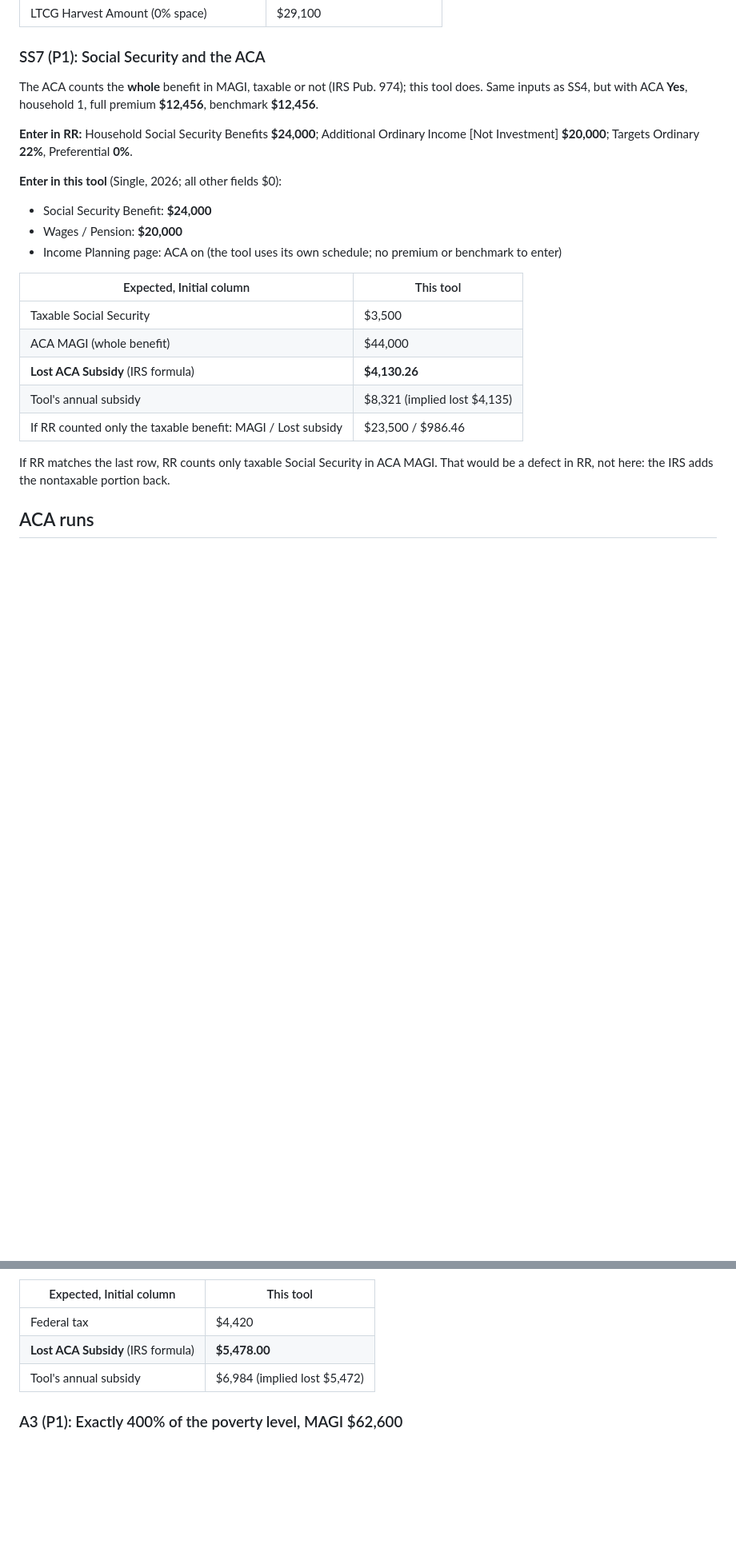
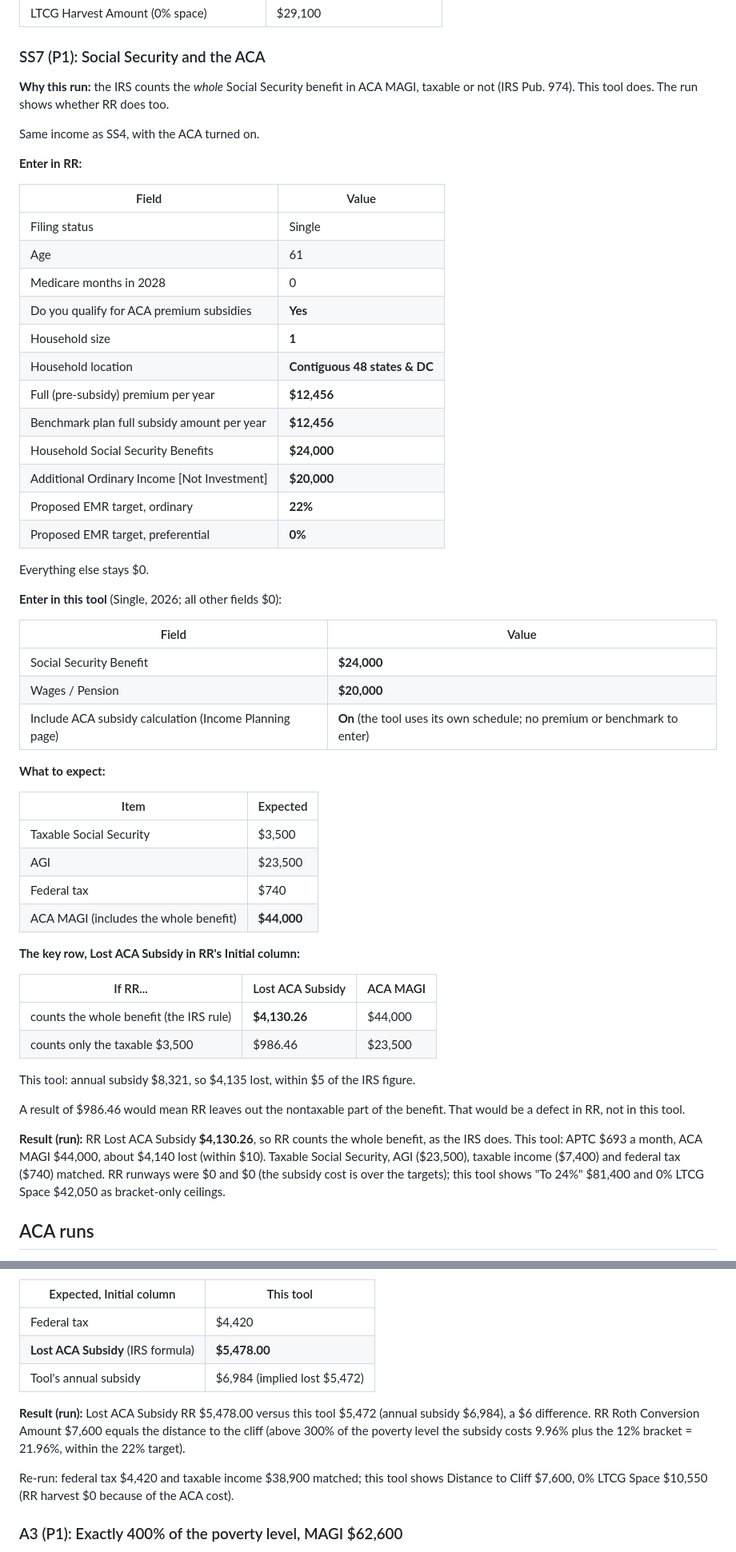
Before and after one commit to rdsteele/retirement-income-planner, a Markdown page: docs/rr-comparison-worksheet.md, 2 parts joined by grey strips. Shown at 80% size. Drawn GitHub-style; blank space fills up the shorter version.

Commit message:
docs: record RR comparison results, runway meaning and EMR sweep check
Co-Authored-By: Claude Sonnet 5.5 <noreply@anthropic.com>

```diff
--- a/docs/rr-comparison-worksheet.md
+++ b/docs/rr-comparison-worksheet.md
@@ -425,25 +436,58 @@ PI 26,000 + 15,000 = 41,000: 4,500 + 85% x 7,000.
 
 ### SS7 (P1): Social Security and the ACA
 
-The ACA counts the **whole** benefit in MAGI, taxable or not (IRS Pub. 974); this tool does. Same inputs as SS4, but with ACA **Yes**, household 1, full premium **$12,456**, benchmark **$12,456**.
+**Why this run:** the IRS counts the *whole* Social Security benefit in ACA MAGI, taxable or not (IRS Pub. 974). This tool does. The run shows whether RR does too.
 
-**Enter in RR:** Household Social Security Benefits **$24,000**; Additional Ordinary Income [Not Investment] **$20,000**; Targets Ordinary **22%**, Preferential **0%**.
+Same income as SS4, with the ACA turned on.
+
+**Enter in RR:**
+
+| Field | Value |
+|---|---|
+| Filing status | Single |
+| Age | 61 |
+| Medicare months in 2028 | 0 |
+| Do you qualify for ACA premium subsidies | **Yes** |
+| Household size | **1** |
+| Household location | **Contiguous 48 states & DC** |
+| Full (pre-subsidy) premium per year | **$12,456** |
+| Benchmark plan full subsidy amount per year | **$12,456** |
+| Household Social Security Benefits | **$24,000** |
+| Additional Ordinary Income [Not Investment] | **$20,000** |
+| Proposed EMR target, ordinary | **22%** |
+| Proposed EMR target, preferential | **0%** |
+
+Everything else stays $0.
 
 **Enter in this tool** (Single, 2026; all other fields $0):
 
-- Social Security Benefit: **$24,000**
-- Wages / Pension: **$20,000**
-- Income Planning page: ACA on (the tool uses its own schedule; no premium or benchmark to enter)
+| Field | Value |
+|---|---|
+| Social Security Benefit | **$24,000** |
+| Wages / Pension | **$20,000** |
+| Include ACA subsidy calculation (Income Planning page) | **On** (the tool uses its own schedule; no premium or benchmark to enter) |
 
-| Expected, Initial column | This tool |
+**What to expect:**
+
+| Item | Expected |
 |---|---|
 | Taxable Social Security | $3,500 |
-| ACA MAGI (whole benefit) | $44,000 |
-| **Lost ACA Subsidy** (IRS formula) | **$4,130.26** |
-| Tool's annual subsidy | $8,321 (implied lost $4,135) |
-| If RR counted only the taxable benefit: MAGI / Lost subsidy | $23,500 / $986.46 |
+| AGI | $23,500 |
+| Federal tax | $740 |
+| ACA MAGI (includes the whole benefit) | **$44,000** |
 
-If RR matches the last row, RR counts only taxable Social Security in ACA MAGI. That would be a defect in RR, not here: the IRS adds the nontaxable portion back.
+**The key row, Lost ACA Subsidy in RR's Initial column:**
+
+| If RR... | Lost ACA Subsidy | ACA MAGI |
+|---|---|---|
+| counts the whole benefit (the IRS rule) | **$4,130.26** | $44,000 |
+| counts only the taxable $3,500 | $986.46 | $23,500 |
+
+This tool: annual subsidy $8,321, so $4,135 lost, within $5 of the IRS figure.
+
+A result of $986.46 would mean RR leaves out the nontaxable part of the benefit. That would be a defect in RR, not in this tool.
+
+**Result (run):** RR Lost ACA Subsidy **$4,130.26**, so RR counts the whole benefit, as the IRS does. This tool: APTC $693 a month, ACA MAGI $44,000, about $4,140 lost (within $10). Taxable Social Security, AGI ($23,500), taxable income ($7,400) and federal tax ($740) matched. RR runways were $0 and $0 (the subsidy cost is over the targets); this tool shows "To 24%" $81,400 and 0% LTCG Space $42,050 as bracket-only ceilings.
 
 ## ACA runs
 
@@ -471,6 +515,10 @@ In RR: ACA subsidies **Yes**, household **1**, full premium **$12,456**, benchma
 | **Lost ACA Subsidy** (IRS formula) | **$5,478.00** |
 | Tool's annual subsidy | $6,984 (implied lost $5,472) |
 
+**Result (run):** Lost ACA Subsidy RR $5,478.00 versus this tool $5,472 (annual subsidy $6,984), a $6 difference. RR Roth Conversion Amount $7,600 equals the distance to the cliff (above 300% of the poverty level the subsidy costs 9.96% plus the 12% bracket = 21.96%, within the 22% target).
+
+Re-run: federal tax $4,420 and taxable income $38,900 matched; this tool shows Distance to Cliff $7,600, 0% LTCG Space $10,550 (RR harvest $0 because of the ACA cost).
+
 ### A3 (P1): Exactly 400% of the poverty level, MAGI $62,600
 
 Exactly at the cutoff. The IRS table says "not more than 400%", so this is still eligible; this tool now agrees (it zeroes the subsidy only above the cliff dollar).
```
Also changed, not shown: other parts of docs/rr-comparison-worksheet.md (+39 -1 lines).
